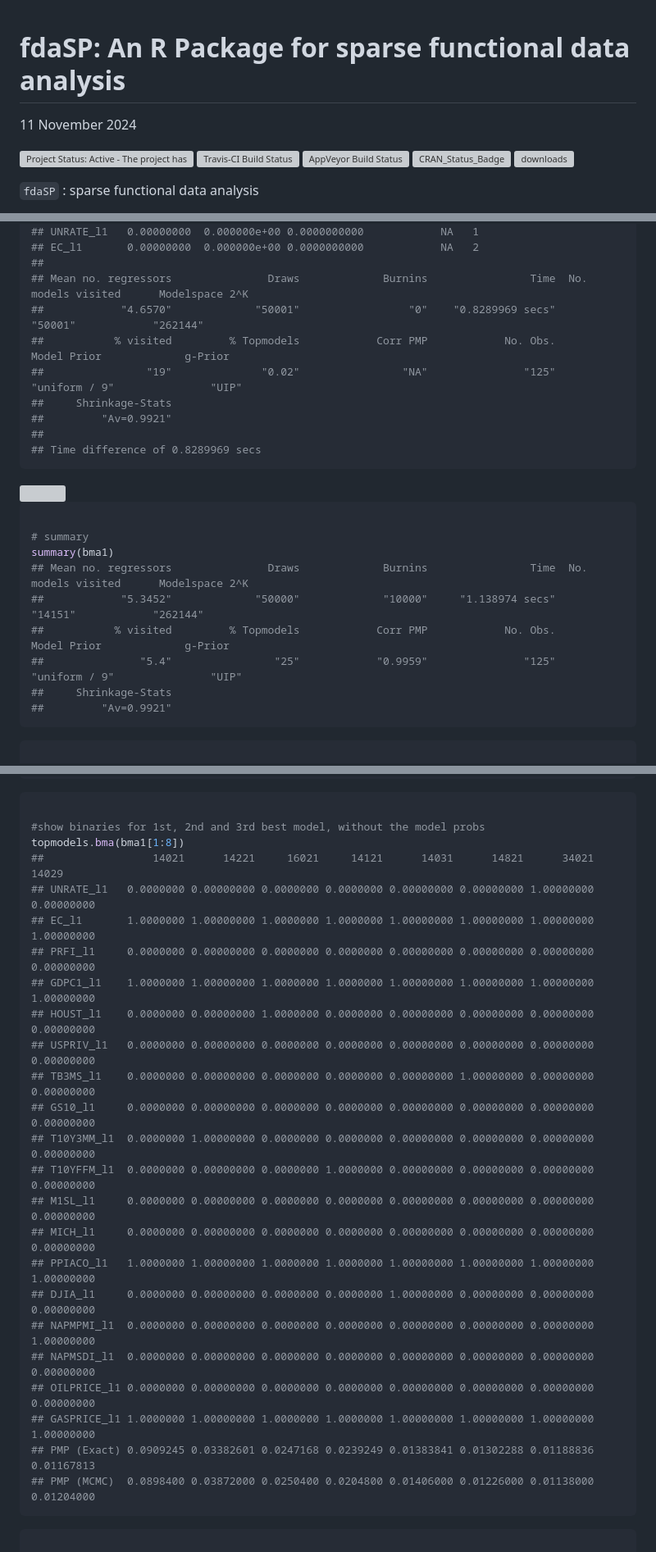
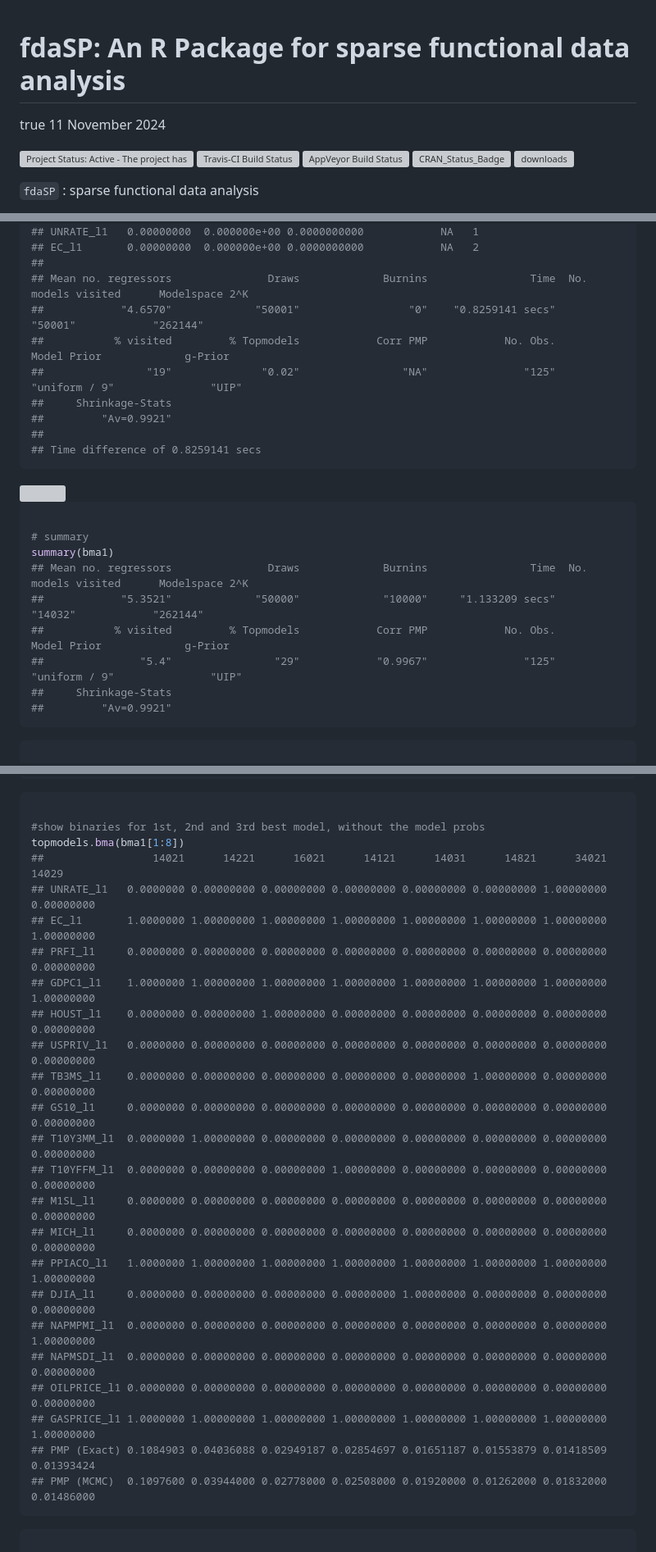
Before and after one commit to maurobernardi/fdaSP, a Markdown page: README.md, 3 parts joined by grey strips. Shown at 82% size. Rendered like a GitHub page; grey boxes are pictures that could not be loaded.

````diff
--- a/README.md
+++ b/README.md
@@ -1,5 +1,6 @@
 fdaSP: An R Package for sparse functional data analysis
 ================
+true
 11 November 2024
 
 <!-- README.md is generated from README.Rmd. Please edit that file -->
@@ -402,13 +403,13 @@ bma2   <- bms(X.data = X.data, burn = 10000, iter = 50000, mprior = "uniform",
 ## EC_l1       0.00000000  0.000000e+00 0.0000000000            NA   2
 ##
 ## Mean no. regressors               Draws             Burnins                Time  No. models visited      Modelspace 2^K
-##            "4.6570"             "50001"                 "0"    "0.8289969 secs"             "50001"            "262144"
+##            "4.6570"             "50001"                 "0"    "0.8259141 secs"             "50001"            "262144"
 ##           % visited         % Topmodels            Corr PMP            No. Obs.         Model Prior             g-Prior
 ##                "19"              "0.02"                "NA"               "125"       "uniform / 9"               "UIP"
 ##     Shrinkage-Stats
 ##         "Av=0.9921"
 ##
-## Time difference of 0.8289969 secs
+## Time difference of 0.8259141 secs
 ```
 
 <img src="README_figs/README-unnamed-chunk-11-2.png" width="672" />
@@ -418,9 +419,9 @@ bma2   <- bms(X.data = X.data, burn = 10000, iter = 50000, mprior = "uniform",
 # summary
 summary(bma1)
 ## Mean no. regressors               Draws             Burnins                Time  No. models visited      Modelspace 2^K
-##            "5.3452"             "50000"             "10000"     "1.138974 secs"             "14151"            "262144"
+##            "5.3521"             "50000"             "10000"     "1.133209 secs"             "14032"            "262144"
 ##           % visited         % Topmodels            Corr PMP            No. Obs.         Model Prior             g-Prior
-##               "5.4"                "25"            "0.9959"               "125"       "uniform / 9"               "UIP"
+##               "5.4"                "29"            "0.9967"               "125"       "uniform / 9"               "UIP"
 ##     Shrinkage-Stats
 ##         "Av=0.9921"
 ```
@@ -487,27 +488,27 @@ bma2$topmod
 
 #show binaries for 1st, 2nd and 3rd best model, without the model probs
 topmodels.bma(bma1[1:8])
-##                 14021      14221     16021     14121      14031      14821      34021      14029
-## UNRATE_l1   0.0000000 0.00000000 0.0000000 0.0000000 0.00000000 0.00000000 1.00000000 0.00000000
-## EC_l1       1.0000000 1.00000000 1.0000000 1.0000000 1.00000000 1.00000000 1.00000000 1.00000000
-## PRFI_l1     0.0000000 0.00000000 0.0000000 0.0000000 0.00000000 0.00000000 0.00000000 0.00000000
-## GDPC1_l1    1.0000000 1.00000000 1.0000000 1.0000000 1.00000000 1.00000000 1.00000000 1.00000000
-## HOUST_l1    0.0000000 0.00000000 1.0000000 0.0000000 0.00000000 0.00000000 0.00000000 0.00000000
-## USPRIV_l1   0.0000000 0.00000000 0.0000000 0.0000000 0.00000000 0.00000000 0.00000000 0.00000000
-## TB3MS_l1    0.0000000 0.00000000 0.0000000 0.0000000 0.00000000 1.00000000 0.00000000 0.00000000
-## GS10_l1     0.0000000 0.00000000 0.0000000 0.0000000 0.00000000 0.00000000 0.00000000 0.00000000
-## T10Y3MM_l1  0.0000000 1.00000000 0.0000000 0.0000000 0.00000000 0.00000000 0.00000000 0.00000000
-## T10YFFM_l1  0.0000000 0.00000000 0.0000000 1.0000000 0.00000000 0.00000000 0.00000000 0.00000000
-## M1SL_l1     0.0000000 0.00000000 0.0000000 0.0000000 0.00000000 0.00000000 0.00000000 0.00000000
-## MICH_l1     0.0000000 0.00000000 0.0000000 0.0000000 0.00000000 0.00000000 0.00000000 0.00000000
-## PPIACO_l1   1.0000000 1.00000000 1.0000000 1.0000000 1.00000000 1.00000000 1.00000000 1.00000000
-## DJIA_l1     0.0000000 0.00000000 0.0000000 0.0000000 1.00000000 0.00000000 0.00000000 0.00000000
-## NAPMPMI_l1  0.0000000 0.00000000 0.0000000 0.0000000 0.00000000 0.00000000 0.00000000 1.00000000
-## NAPMSDI_l1  0.0000000 0.00000000 0.0000000 0.0000000 0.00000000 0.00000000 0.00000000 0.00000000
-## OILPRICE_l1 0.0000000 0.00000000 0.0000000 0.0000000 0.00000000 0.00000000 0.00000000 0.00000000
-## GASPRICE_l1 1.0000000 1.00000000 1.0000000 1.0000000 1.00000000 1.00000000 1.00000000 1.00000000
-## PMP (Exact) 0.0909245 0.03382601 0.0247168 0.0239249 0.01383841 0.01302288 0.01188836 0.01167813
-## PMP (MCMC)  0.0898400 0.03872000 0.0250400 0.0204800 0.01406000 0.01226000 0.01138000 0.01204000
+##                 14021      14221      16021      14121      14031      14821      34021      14029
+## UNRATE_l1   0.0000000 0.00000000 0.00000000 0.00000000 0.00000000 0.00000000 1.00000000 0.00000000
+## EC_l1       1.0000000 1.00000000 1.00000000 1.00000000 1.00000000 1.00000000 1.00000000 1.00000000
+## PRFI_l1     0.0000000 0.00000000 0.00000000 0.00000000 0.00000000 0.00000000 0.00000000 0.00000000
+## GDPC1_l1    1.0000000 1.00000000 1.00000000 1.00000000 1.00000000 1.00000000 1.00000000 1.00000000
+## HOUST_l1    0.0000000 0.00000000 1.00000000 0.00000000 0.00000000 0.00000000 0.00000000 0.00000000
+## USPRIV_l1   0.0000000 0.00000000 0.00000000 0.00000000 0.00000000 0.00000000 0.00000000 0.00000000
+## TB3MS_l1    0.0000000 0.00000000 0.00000000 0.00000000 0.00000000 1.00000000 0.00000000 0.00000000
+## GS10_l1     0.0000000 0.00000000 0.00000000 0.00000000 0.00000000 0.00000000 0.00000000 0.00000000
+## T10Y3MM_l1  0.0000000 1.00000000 0.00000000 0.00000000 0.00000000 0.00000000 0.00000000 0.00000000
+## T10YFFM_l1  0.0000000 0.00000000 0.00000000 1.00000000 0.00000000 0.00000000 0.00000000 0.00000000
+## M1SL_l1     0.0000000 0.00000000 0.00000000 0.00000000 0.00000000 0.00000000 0.00000000 0.00000000
+## MICH_l1     0.0000000 0.00000000 0.00000000 0.00000000 0.00000000 0.00000000 0.00000000 0.00000000
+## PPIACO_l1   1.0000000 1.00000000 1.00000000 1.00000000 1.00000000 1.00000000 1.00000000 1.00000000
+## DJIA_l1     0.0000000 0.00000000 0.00000000 0.00000000 1.00000000 0.00000000 0.00000000 0.00000000
+## NAPMPMI_l1  0.0000000 0.00000000 0.00000000 0.00000000 0.00000000 0.00000000 0.00000000 1.00000000
+## NAPMSDI_l1  0.0000000 0.00000000 0.00000000 0.00000000 0.00000000 0.00000000 0.00000000 0.00000000
+## OILPRICE_l1 0.0000000 0.00000000 0.00000000 0.00000000 0.00000000 0.00000000 0.00000000 0.00000000
+## GASPRICE_l1 1.0000000 1.00000000 1.00000000 1.00000000 1.00000000 1.00000000 1.00000000 1.00000000
+## PMP (Exact) 0.1084903 0.04036088 0.02949187 0.02854697 0.01651187 0.01553879 0.01418509 0.01393424
+## PMP (MCMC)  0.1097600 0.03944000 0.02778000 0.02508000 0.01920000 0.01262000 0.01832000 0.01486000
 ```
 
 ``` r
````
Also changed, not shown: other parts of README.md (+31 -31 lines), README_figs/README-unnamed-chunk-11-1.png, 2 other files.
